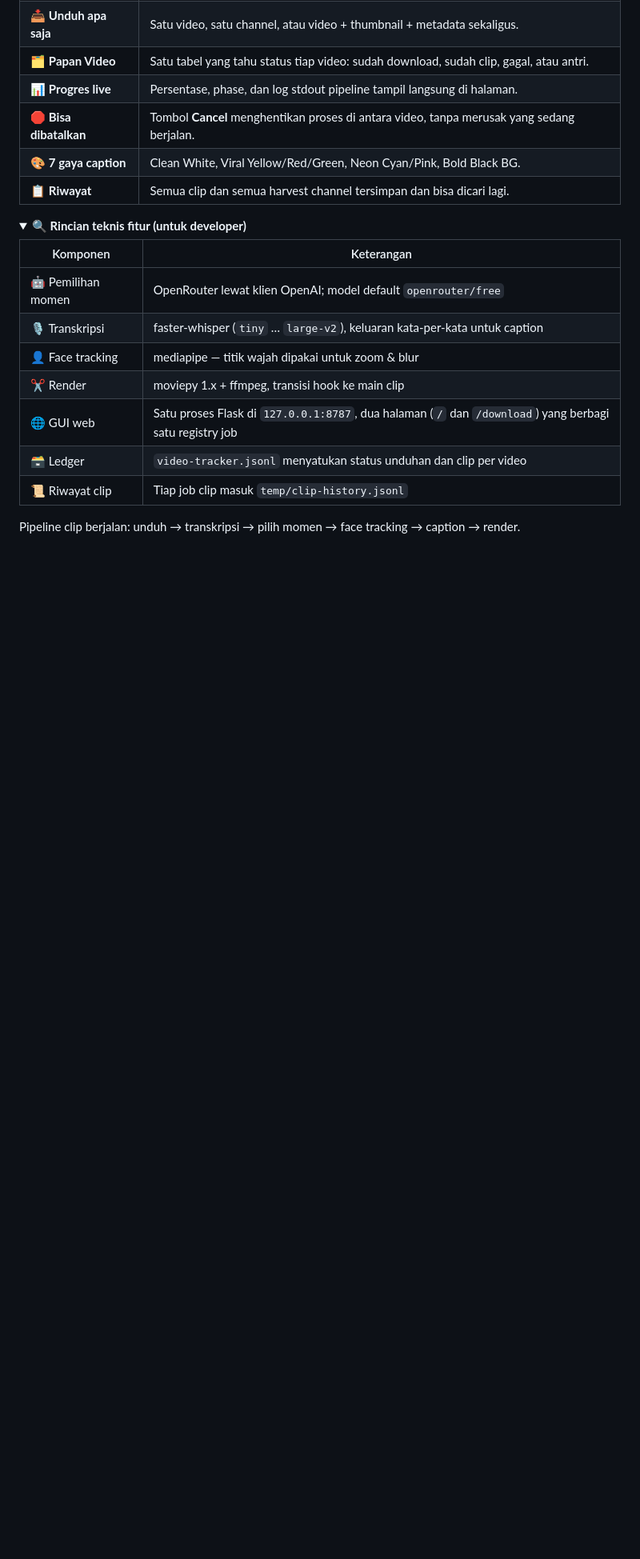
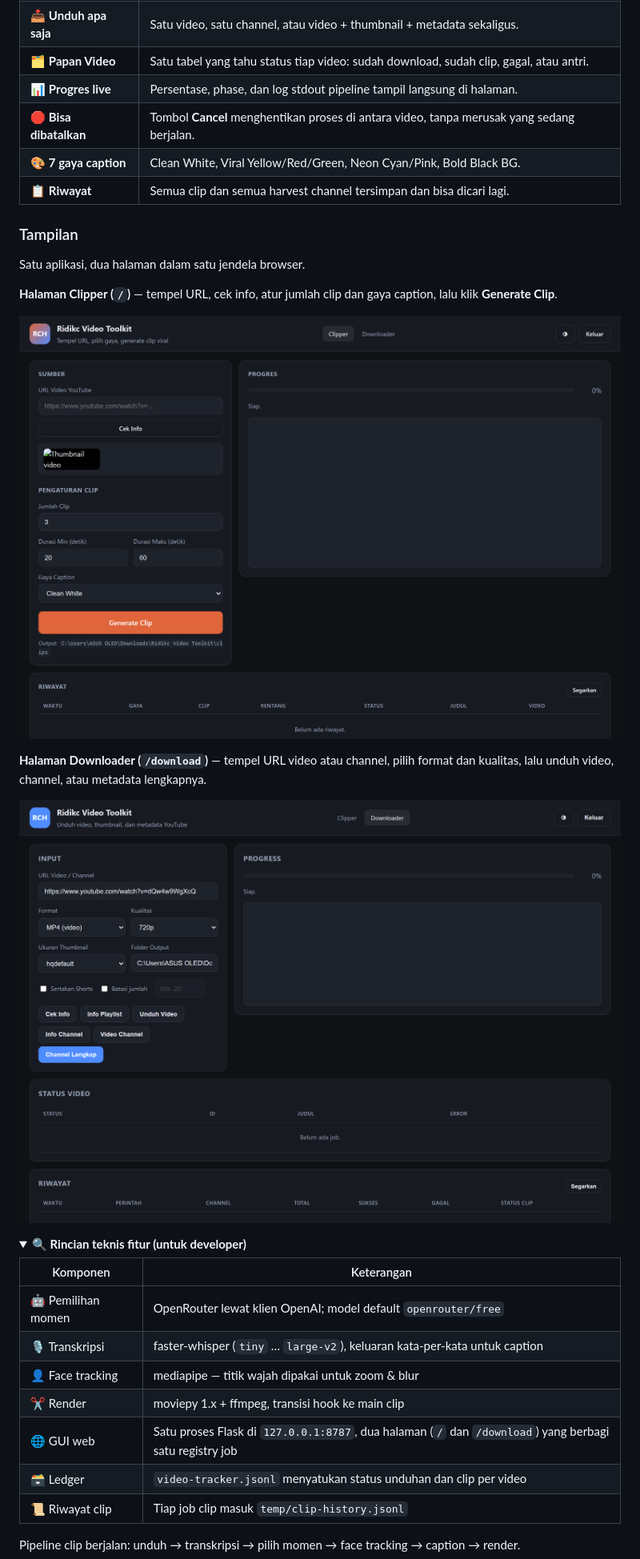
Before and after one commit to nabilg-id/RVT, a Markdown page: README.md, the part around one of its changes. Shown at 80% size. GitHub-like rendering; pictures changed too: docs/images/gui-clipper.png (added), docs/images/gui-downloader.png (added); folded sections open; blank space fills up the shorter version.

```diff
--- a/README.md
+++ b/README.md
@@ -47,6 +47,20 @@ Dibangun untuk penggunaan internal R&D Ridikc.
 | 🛑 **Bisa dibatalkan** | Tombol **Cancel** menghentikan proses di antara video, tanpa merusak yang sedang berjalan. |
 | 🎨 **7 gaya caption** | Clean White, Viral Yellow/Red/Green, Neon Cyan/Pink, Bold Black BG. |
 | 📋 **Riwayat** | Semua clip dan semua harvest channel tersimpan dan bisa dicari lagi. |
+
+### Tampilan
+
+Satu aplikasi, dua halaman dalam satu jendela browser.
+
+**Halaman Clipper (`/`)** — tempel URL, cek info, atur jumlah clip dan gaya
+caption, lalu klik **Generate Clip**.
+
+![Halaman Clipper: form URL, pengaturan clip, tombol Generate, panel progres, dan tabel riwayat](docs/images/gui-clipper.png)
+
+**Halaman Downloader (`/download`)** — tempel URL video atau channel, pilih
+format dan kualitas, lalu unduh video, channel, atau metadata lengkapnya.
+
+![Halaman Downloader: form URL, pilihan format dan kualitas, tombol Cek Info, Unduh Video, Info Channel, Channel Lengkap, dan tabel status video](docs/images/gui-downloader.png)
 
 <details>
 <summary><b>🔍 Rincian teknis fitur (untuk developer)</b></summary>
```
Also changed, not shown: other parts of README.md (+8 -4 lines), 4 other files.
